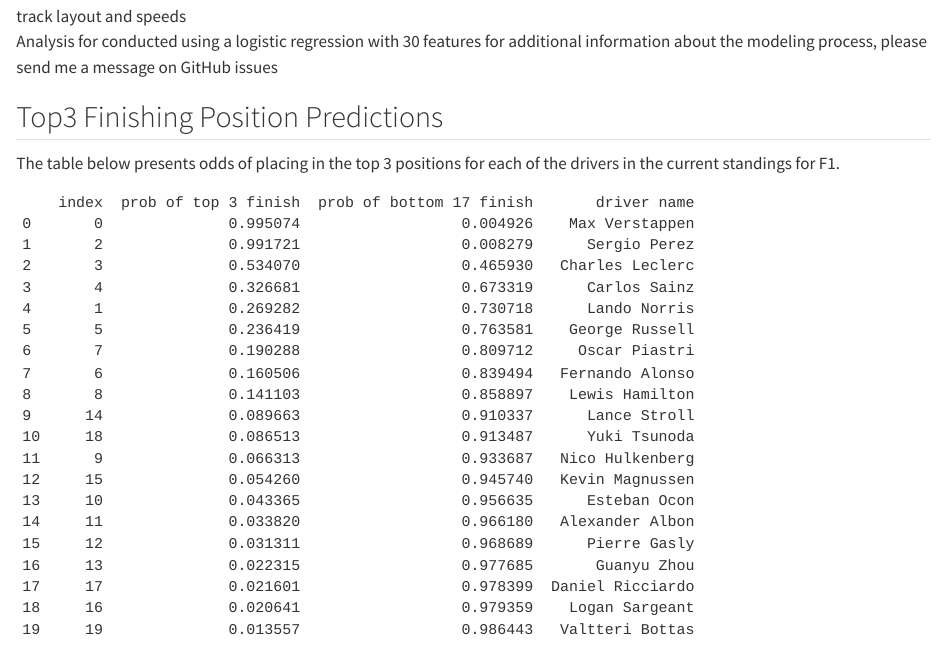
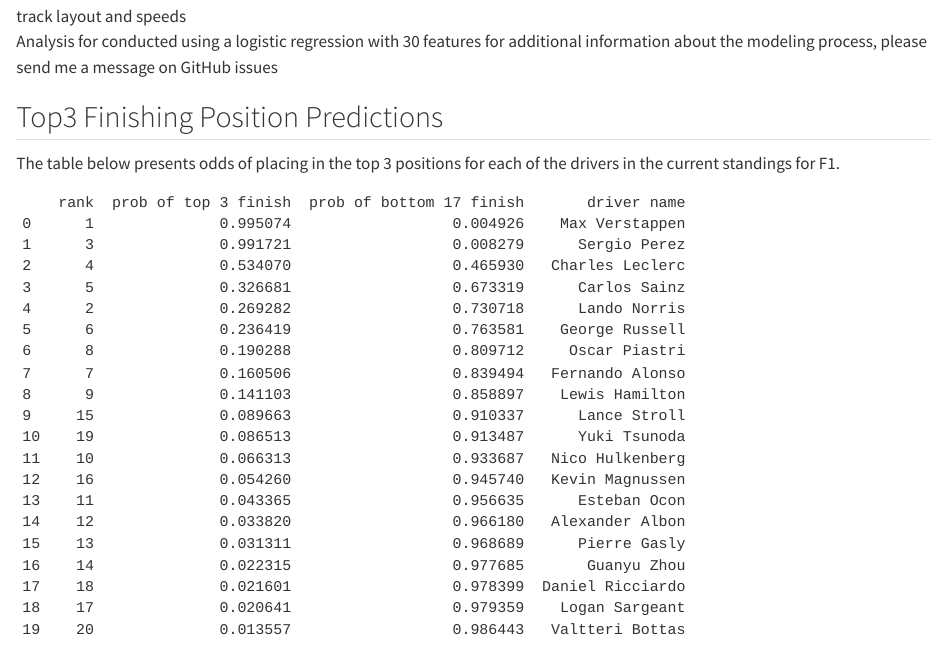
Before and after one commit to Yoshi234/f1-fanatasy-analysis, a Quarto document (honors/outcomes.qmd): the page in a window 1100 px wide, from 640 px down. Rendered offline with R 4.5, knitr and Pandoc in place of Quarto, with nearby package versions.

Commit message:
made fixes to the rednering of the quarto website, and rank display for predictions in outcomes.qmd

````diff
--- a/_quarto.yml
+++ b/_quarto.yml
@@ -13,7 +13,8 @@
     left:
       - href: index.qmd
         text: Home
-      - about.qmd
+      - href: about.qmd
+        text: About
       - text: Predictions
         href: honors/outcomes.qmd
 
--- a/honors/outcomes.qmd
+++ b/honors/outcomes.qmd
@@ -18,7 +18,10 @@
 import pandas as pd
 
 results = pd.read_csv("new_results.csv")
-results.sort_values(by="prob of top 3 finish", ascending=False).reset_index()
+results = results.sort_values(by="prob of top 3 finish", ascending=False).reset_index()
+results.rename(columns={"index":"rank"}, inplace=True)
+results['rank'] = results['rank'] + 1
+results
 ```
 
 We can see here that the top 3 predicted finishers are:
````
Also changed, not shown: honors/write_quarto.py (+2 -1 lines), docs/search.json, 2 other files.
